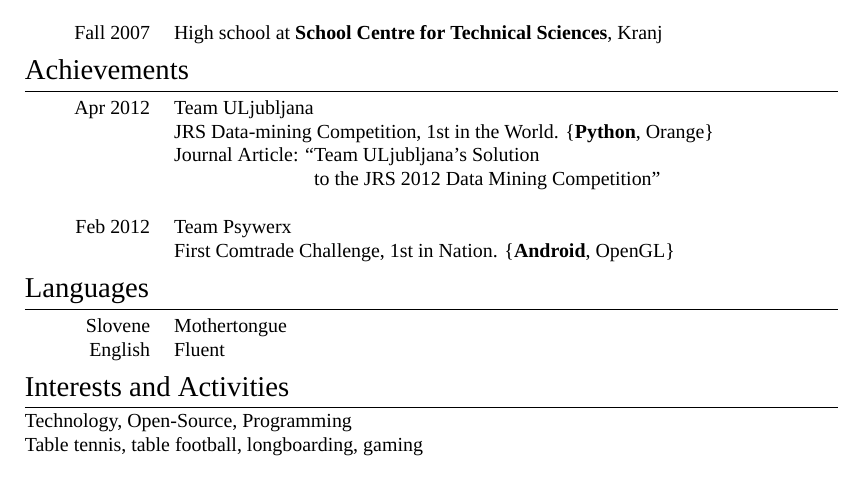
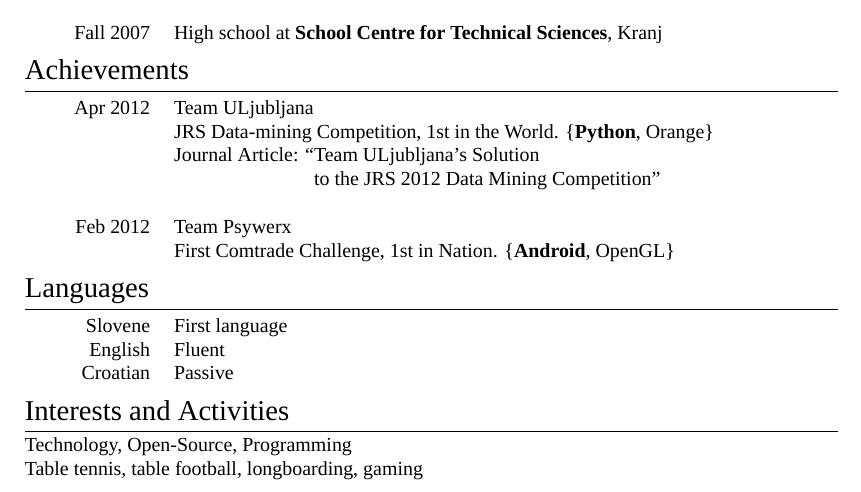
Before and after one commit to majcn/CV, a LaTeX CV (CV_EN.tex): part of the page, cut so that both start at the same text. Compiled offline with XeLaTeX; a missing font is replaced by an installed copy or a similar font.

Commit message:
change Language section

```diff
--- a/CV_EN.tex
+++ b/CV_EN.tex
@@ -131,9 +131,11 @@
 \section{Languages}
 
 \begin{tabular}{p{2cm}l}
-\hfill \textsc{Slovene} & Mothertongue\\
+\hfill \textsc{Slovene} & First language\\
 
 \hfill \textsc{English} & Fluent\\
+
+\hfill \textsc{Croatian} & Passive\\
 \end{tabular}
 
 %----------------------------------------------------------------------------------------
```
Also changed, not shown: CV_EN.pdf.
